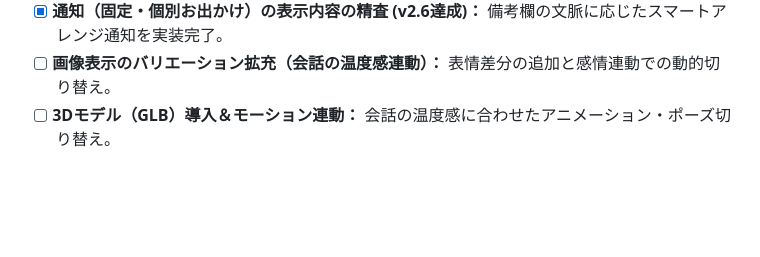
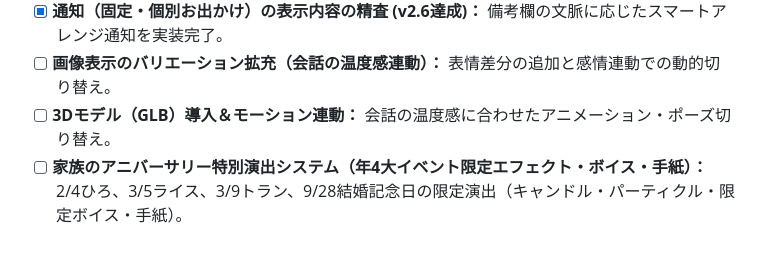
Before and after one commit to pan-forge/MyTranscend, a Markdown page: HANDOVER.md, the part around the change. Drawn GitHub-style; blank space fills up the shorter version.

```diff
--- a/HANDOVER.md
+++ b/HANDOVER.md
@@ -161,3 +161,4 @@
 - [x] **通知（固定・個別お出かけ）の表示内容の精査 (v2.6達成)：** 備考欄の文脈に応じたスマートアレンジ通知を実装完了。
 - [ ] **画像表示のバリエーション拡充（会話の温度感連動）：** 表情差分の追加と感情連動での動的切り替え。
 - [ ] **3Dモデル（GLB）導入＆モーション連動：** 会話の温度感に合わせたアニメーション・ポーズ切り替え。
+- [ ] **家族のアニバーサリー特別演出システム（年4大イベント限定エフェクト・ボイス・手紙）：** 2/4ひろ、3/5ライス、3/9トラン、9/28結婚記念日の限定演出（キャンドル・パーティクル・限定ボイス・手紙）。
```
Also changed, not shown: SPEC.md (+11 -0 lines).
